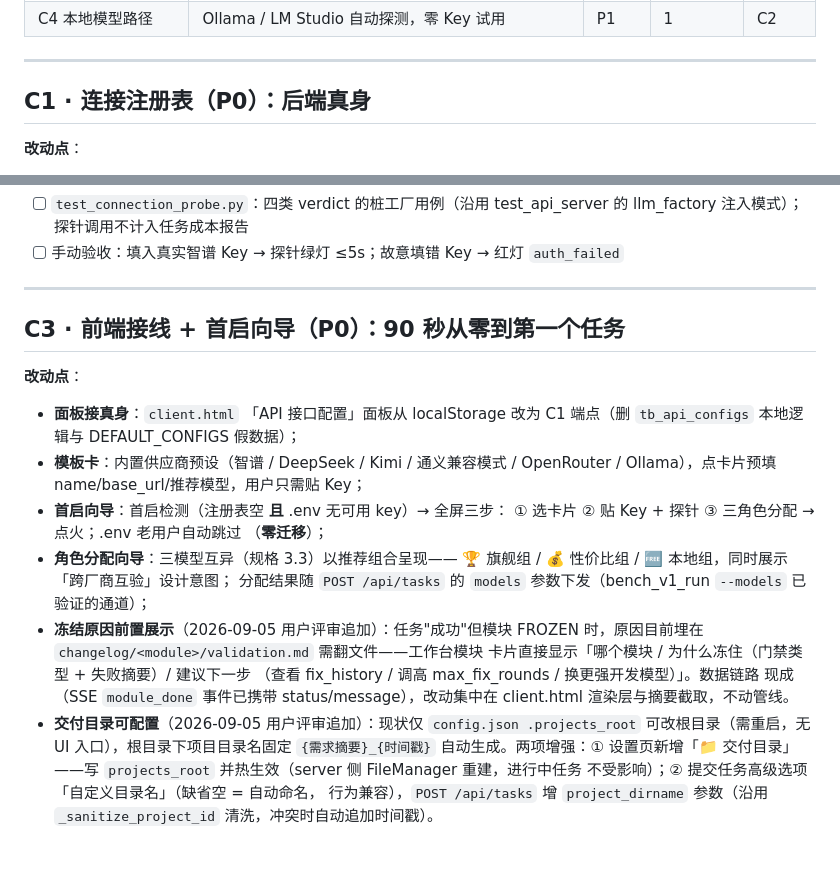
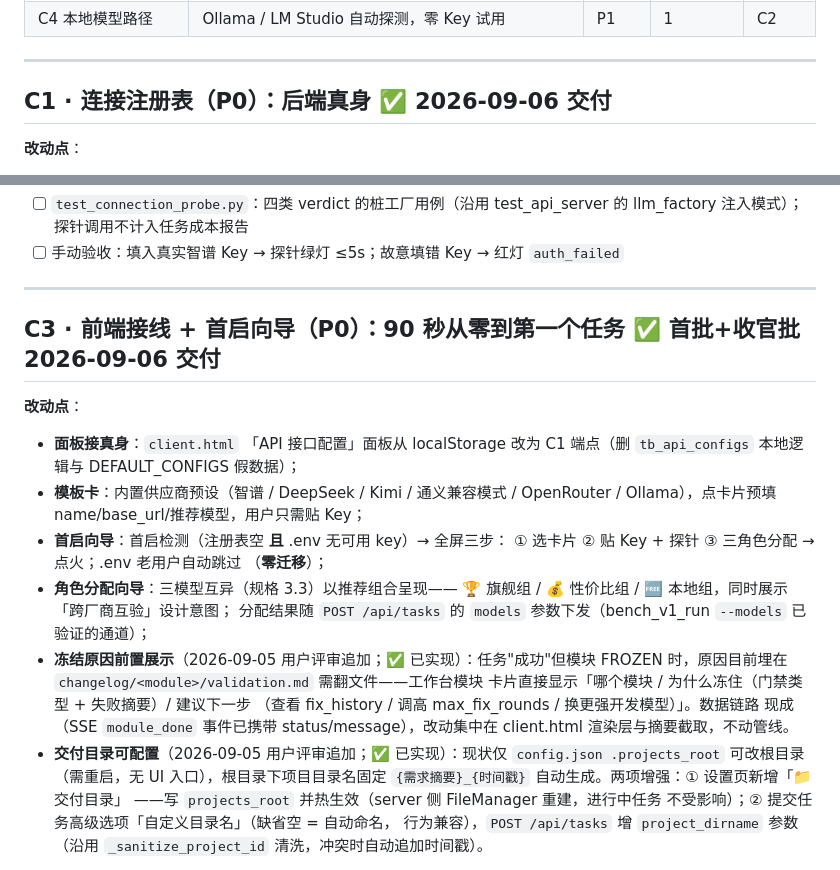
Before and after one commit to boris951119/token-burner, a Markdown page: v1.1-workplan.md, 2 parts joined by grey strips. Drawn GitHub-style.

```diff
--- a/v1.1-workplan.md
+++ b/v1.1-workplan.md
@@ -36,7 +36,7 @@
 
 ***
 
-## C1 · 连接注册表（P0）：后端真身
+## C1 · 连接注册表（P0）：后端真身 ✅ 2026-09-06 交付
 
 **改动点**：
 
@@ -94,7 +94,7 @@
 
 ***
 
-## C3 · 前端接线 + 首启向导（P0）：90 秒从零到第一个任务
+## C3 · 前端接线 + 首启向导（P0）：90 秒从零到第一个任务 ✅ 首批+收官批 2026-09-06 交付
 
 **改动点**：
 
@@ -109,13 +109,13 @@
   🏆 旗舰组 / 💰 性价比组 / 🆓 本地组，同时展示「跨厂商互验」设计意图；
   分配结果随 `POST /api/tasks` 的 `models` 参数下发（bench_v1_run
   `--models` 已验证的通道）；
-- **冻结原因前置展示**（2026-09-05 用户评审追加）：任务"成功"但模块 FROZEN
+- **冻结原因前置展示**（2026-09-05 用户评审追加；✅ 已实现）：任务"成功"但模块 FROZEN
   时，原因目前埋在 `changelog/<module>/validation.md` 需翻文件——工作台模块
   卡片直接显示「哪个模块 / 为什么冻住（门禁类型 + 失败摘要）/ 建议下一步
   （查看 fix_history / 调高 max_fix_rounds / 换更强开发模型）」。数据链路
   现成（SSE `module_done` 事件已携带 status/message），改动集中在 client.html
   渲染层与摘要截取，不动管线。
-- **交付目录可配置**（2026-09-05 用户评审追加）：现状仅 `config.json
+- **交付目录可配置**（2026-09-05 用户评审追加；✅ 已实现）：现状仅 `config.json
   .projects_root` 可改根目录（需重启，无 UI 入口），根目录下项目目录名固定
   `{需求摘要}_{时间戳}` 自动生成。两项增强：① 设置页新增「📁 交付目录」
   ——写 `projects_root` 并热生效（server 侧 FileManager 重建，进行中任务
```
Also changed, not shown: v1.2-workplan.md (+17 -0 lines).
